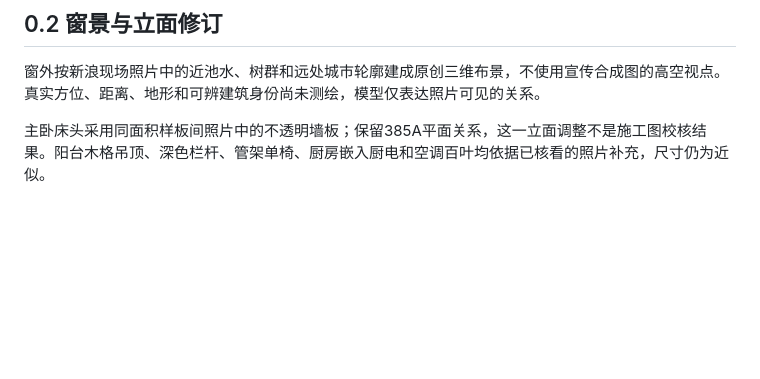
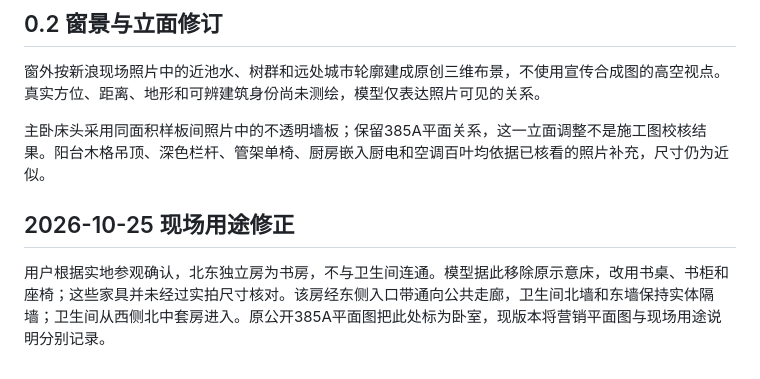
Before and after one commit to alainresearch/showroom-3d, a Markdown page: showrooms/tianlan-385a-01/sources.md, the part around the change. Rendered like a GitHub page; blank space fills up the shorter version.

```diff
--- a/showrooms/tianlan-385a-01/sources.md
+++ b/showrooms/tianlan-385a-01/sources.md
@@ -51,3 +51,7 @@
 窗外按新浪现场照片中的近池水、树群和远处城市轮廓建成原创三维布景，不使用宣传合成图的高空视点。真实方位、距离、地形和可辨建筑身份尚未测绘，模型仅表达照片可见的关系。
 
 主卧床头采用同面积样板间照片中的不透明墙板；保留385A平面关系，这一立面调整不是施工图校核结果。阳台木格吊顶、深色栏杆、管架单椅、厨房嵌入厨电和空调百叶均依据已核看的照片补充，尺寸仍为近似。
+
+## 2026-10-25 现场用途修正
+
+用户根据实地参观确认，北东独立房为书房，不与卫生间连通。模型据此移除原示意床，改用书桌、书柜和座椅；这些家具并未经过实拍尺寸核对。该房经东侧入口带通向公共走廊，卫生间北墙和东墙保持实体隔墙；卫生间从西侧北中套房进入。原公开385A平面图把此处标为卧室，现版本将营销平面图与现场用途说明分别记录。
```
Also changed, not shown: README.md (+4 -2 lines), docs/CHANGELOG.md (+6 -0 lines), docs/study-v031.png (added), 5 other files.
